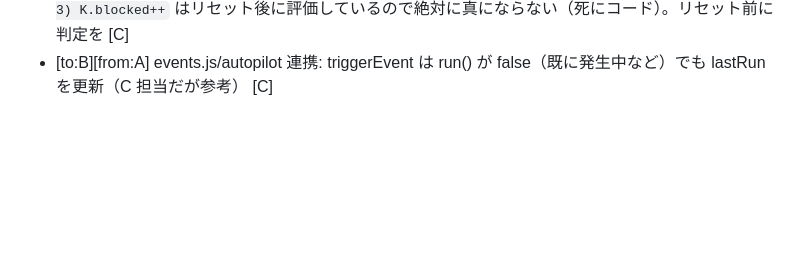
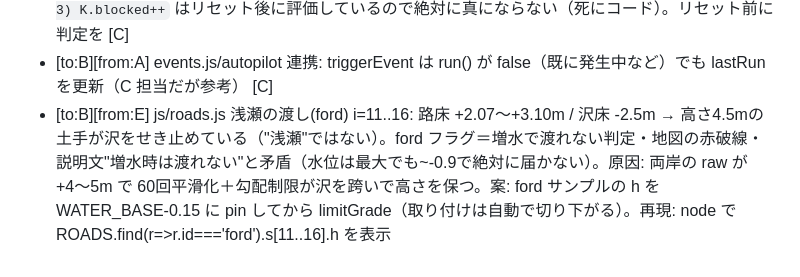
Before and after one commit to sc8z35a-collab/YOAME-CANP-Opus5.5, a Markdown page: collab/INBOX.md, the part around the change. Rendered like a GitHub page; blank space fills up the shorter version.

Commit message:
chore(collab): E→B ford embankment report

```diff
--- a/collab/INBOX.md
+++ b/collab/INBOX.md
@@ -15,3 +15,4 @@
 - [to:B][from:A] vehicle.js updateVehicle: `VEH.airT = VEH.grounded ? 0 : VEH.airT + dt` は車輪接地だけ見る。横転・横倒しで静止していても airT が増え続け → autopilot が「うわっ…！落ちる！」を出し、main.js の赤い危険パルス(airT>0.5)が横転中ずっと点滅。船体(HP)の地面接触があれば airT=0 に [A]
 - [to:B][from:A] autopilot.js K-turn: `K.dir=-K.dir; K.t=0; K.dist=0; ... if (K.dist < 0.5 && K.t > 3) K.blocked++` はリセット後に評価しているので絶対に真にならない（死にコード）。リセット前に判定を [C]
 - [to:B][from:A] events.js/autopilot 連携: triggerEvent は run() が false（既に発生中など）でも lastRun を更新（C 担当だが参考） [C]
+- [to:B][from:E] js/roads.js 浅瀬の渡し(ford) i=11..16: 路床 +2.07〜+3.10m / 沢床 -2.5m → 高さ4.5mの土手が沢をせき止めている（"浅瀬"ではない）。ford フラグ＝増水で渡れない判定・地図の赤破線・説明文"増水時は渡れない"と矛盾（水位は最大でも~-0.9で絶対に届かない）。原因: 両岸の raw が +4〜5m で 60回平滑化＋勾配制限が沢を跨いで高さを保つ。案: ford サンプルの h を WATER_BASE-0.15 に pin してから limitGrade（取り付けは自動で切り下がる）。再現: node で ROADS.find(r=>r.id==='ford').s[11..16].h を表示
```
